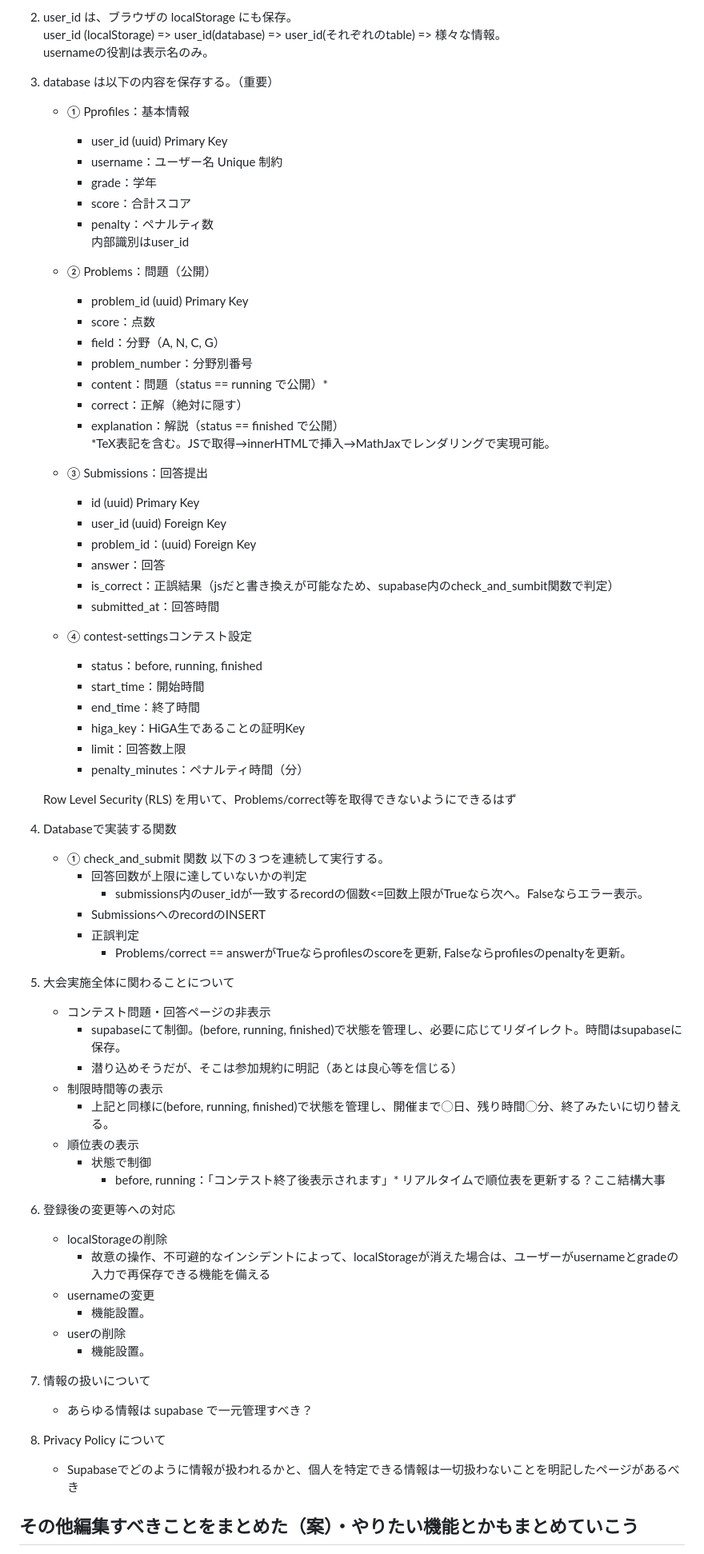
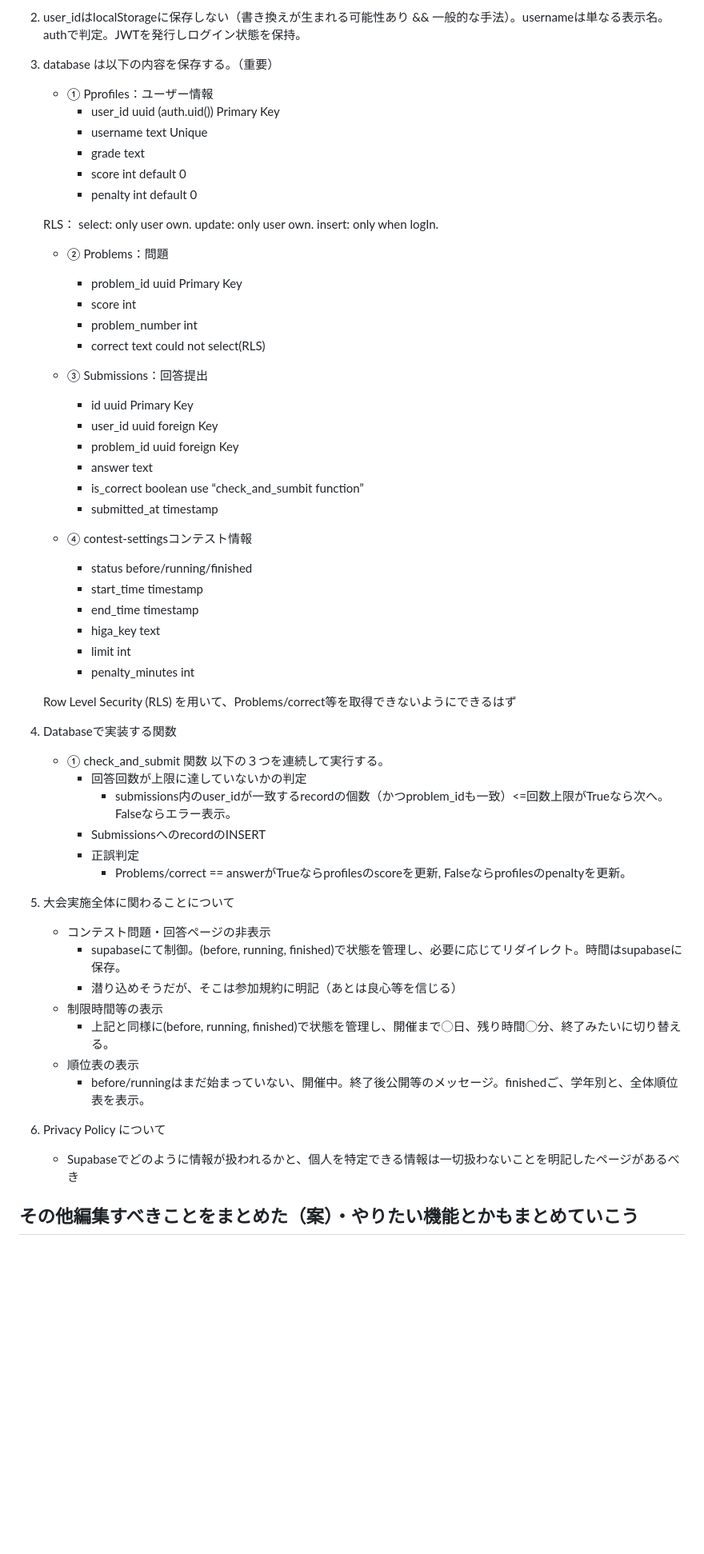
Before and after one commit to higamathcontest/higamathcontest.github.io, a Markdown page: README.md, the part around one of its changes. Shown at 80% size. GitHub-like rendering; blank space fills up the shorter version.

Commit message:
データベース構造・Contestページ構造案の更新

```diff
--- a/README.md
+++ b/README.md
@@ -23,42 +34,42 @@ HiGA Math Contest を円滑に運営するための特設サイトです。<br>
     を保存する
 
-2. user_id は、ブラウザの localStorage にも保存。<br>user_id (localStorage) => user_id(database) => user_id(それぞれのtable) => 様々な情報。<br>usernameの役割は表示名のみ。
+2. user_idはlocalStorageに保存しない（書き換えが生まれる可能性あり && 一般的な手法）。usernameは単なる表示名。authで判定。JWTを発行しログイン状態を保持。
 
 3. database は以下の内容を保存する。（重要）
 
-    - ① Pprofiles：基本情報
-        - user_id (uuid) Primary Key
-        - username：ユーザー名 Unique 制約
-        - grade：学年
-        - score：合計スコア
-        - penalty：ペナルティ数<br>
-        内部識別はuser_id
+    - ① Pprofiles：ユーザー情報
+        - user_id uuid (auth.uid()) Primary Key
+        - username text Unique
+        - grade text
+        - score int default 0
+        - penalty int default 0
 
-    - ② Problems：問題（公開）
-        - problem_id (uuid) Primary Key
-        - score：点数
-        - field：分野（A, N, C, G）
-        - problem_number：分野別番号
-        - content：問題（status == running で公開）*
-        - correct：正解（絶対に隠す）
-        - explanation：解説（status == finished で公開）<br>
-        *TeX表記を含む。JSで取得→innerHTMLで挿入→MathJaxでレンダリングで実現可能。
+	RLS：
+	select: only user own.
+	update: only user own.
+	insert: only when logIn.
+
+    - ② Problems：問題
+        - problem_id uuid Primary Key
+        - score int
+        - problem_number int
+        - correct text could not select(RLS)
 
     - ③ Submissions：回答提出
-        - id (uuid) Primary Key
-        - user_id (uuid) Foreign Key
-        - problem_id：(uuid) Foreign Key
-        - answer：回答
-        - is_correct：正誤結果（jsだと書き換えが可能なため、supabase内のcheck_and_sumbit関数で判定）
-        - submitted_at：回答時間
+        - id uuid Primary Key
+        - user_id uuid foreign Key
+        - problem_id uuid foreign Key
+        - answer text
+        - is_correct boolean use “check_and_sumbit function”
+        - submitted_at timestamp
 
-    - ④ contest-settingsコンテスト設定
-        - status：before, running, finished
-        - start_time：開始時間
-        - end_time：終了時間
-        - higa_key：HiGA生であることの証明Key
-        - limit：回答数上限
-        - penalty_minutes：ペナルティ時間（分）
+    - ④ contest-settingsコンテスト情報
+        - status before/running/finished
+        - start_time timestamp
+        - end_time timestamp
+        - higa_key text
+        - limit int
+        - penalty_minutes int
 
     Row Level Security (RLS) を用いて、Problems/correct等を取得できないようにできるはず
 
@@ -66,7 +77,7 @@ HiGA Math Contest を円滑に運営するための特設サイトです。<br>
     - ① check_and_submit 関数
         以下の３つを連続して実行する。
         - 回答回数が上限に達していないかの判定
-            - submissions内のuser_idが一致するrecordの個数<=回数上限がTrueなら次へ。Falseならエラー表示。
+            - submissions内のuser_idが一致するrecordの個数（かつproblem_idも一致）<=回数上限がTrueなら次へ。Falseならエラー表示。
         - SubmissionsへのrecordのINSERT
         - 正誤判定
             - Problems/correct == answerがTrueならprofilesのscoreを更新, Falseならprofilesのpenaltyを更新。
@@ -78,23 +89,12 @@ HiGA Math Contest を円滑に運営するための特設サイトです。<br>
     - 制限時間等の表示
         - 上記と同様に(before, running, finished)で状態を管理し、開催まで◯日、残り時間◯分、終了みたいに切り替える。
     - 順位表の表示
-        - 状態で制御
-            - before, running：「コンテスト終了後表示されます」*
-        リアルタイムで順位表を更新する？ここ結構大事
+        - before/runningはまだ始まっていない、開催中。終了後公開等のメッセージ。finishedご、学年別と、全体順位表を表示。
 
-6. 登録後の変更等への対応
-    - localStorageの削除
-        - 故意の操作、不可避的なインシデントによって、localStorageが消えた場合は、ユーザーがusernameとgradeの入力で再保存できる機能を備える
-    - usernameの変更
-        - 機能設置。
-    - userの削除
-        - 機能設置。
-
-7. 情報の扱いについて
-    - あらゆる情報は supabase で一元管理すべき？
 
 8. Privacy Policy について
     - Supabaseでどのように情報が扱われるかと、個人を特定できる情報は一切扱わないことを明記したページがあるべき
+
 
 
 ## その他編集すべきことをまとめた（案）・やりたい機能とかもまとめていこう
```
Also changed, not shown: other parts of README.md (+19 -9 lines).
